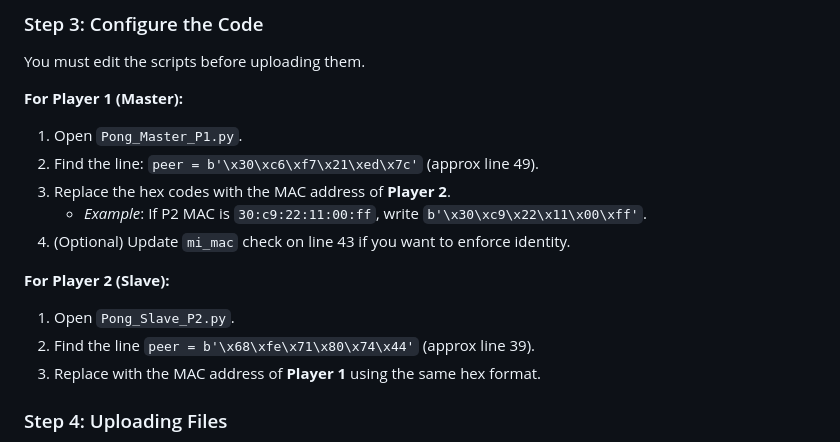
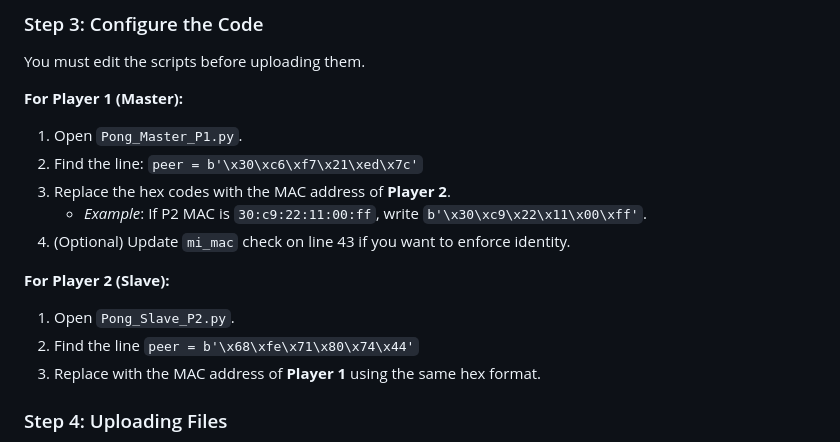
Before and after one commit to gabrieltoribiopereira/esp32-pong-game, a Markdown page: README.md, the part around the change. GitHub-like rendering.

Commit message:
Fix formatting issues in README.md

```diff
--- a/README.md
+++ b/README.md
@@ -41,14 +41,14 @@ You must edit the scripts before uploading them.
 
 **For Player 1 (Master):**
 1.  Open `Pong_Master_P1.py`.
-2.  Find the line: `peer = b'\x30\xc6\xf7\x21\xed\x7c'` (approx line 49).
+2.  Find the line: `peer = b'\x30\xc6\xf7\x21\xed\x7c'`
 3.  Replace the hex codes with the MAC address of **Player 2**.
     *   *Example*: If P2 MAC is `30:c9:22:11:00:ff`, write `b'\x30\xc9\x22\x11\x00\xff'`.
 4.  (Optional) Update `mi_mac` check on line 43 if you want to enforce identity.
 
 **For Player 2 (Slave):**
 1.  Open `Pong_Slave_P2.py`.
-2.  Find the line `peer = b'\x68\xfe\x71\x80\x74\x44'` (approx line 39).
+2.  Find the line `peer = b'\x68\xfe\x71\x80\x74\x44'`
 3.  Replace with the MAC address of **Player 1** using the same hex format.
 
 ### Step 4: Uploading Files
```
